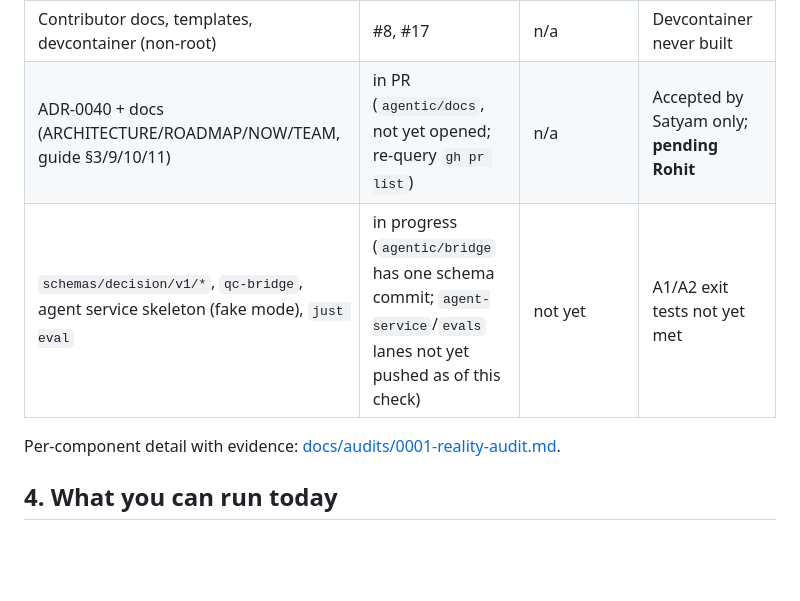
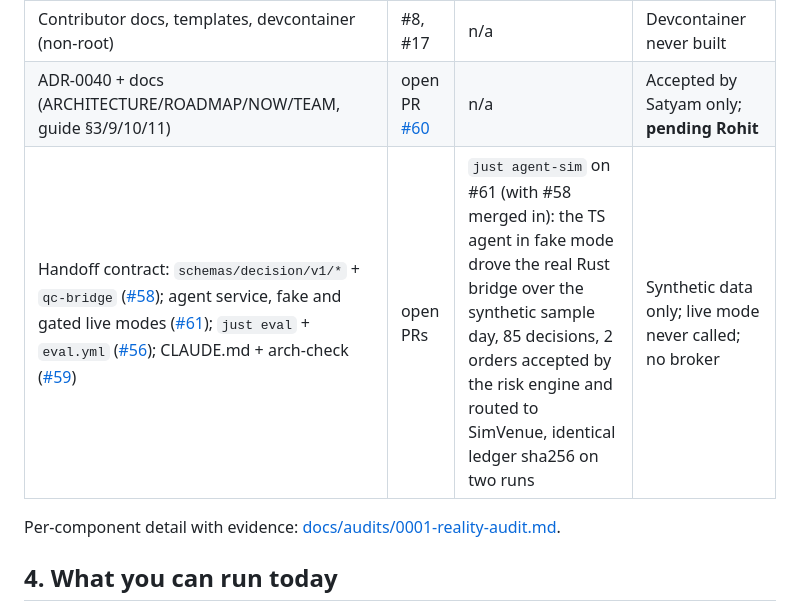
Before and after one commit to SatyamDave/fall_forward_labs, a Markdown page: README.md, the part around the change. Rendered like a GitHub page; blank space fills up the shorter version.

Commit message:
docs(readme): point the agentic rows at the open PRs and the end-to-end result
Co-Authored-By: Claude Opus 5.5 (1M context) <noreply@anthropic.com>

```diff
--- a/README.md
+++ b/README.md
@@ -81,8 +81,8 @@ Proposed pending the operators' jurisdiction.
 | Study 0001 favorite-longshot | #16, #17 | yes, from snapshot | INSUFFICIENT EVIDENCE; snapshot is off git |
 | ADRs 0001-0006, 0010, 0011, 0013, 0020; plans; data classes | #2-#5, #9 | n/a | All Proposed |
 | Contributor docs, templates, devcontainer (non-root) | #8, #17 | n/a | Devcontainer never built |
-| ADR-0040 + docs (ARCHITECTURE/ROADMAP/NOW/TEAM, guide §3/9/10/11) | in PR (`agentic/docs`, not yet opened; re-query `gh pr list`) | n/a | Accepted by Satyam only; **pending Rohit** |
-| `schemas/decision/v1/*`, `qc-bridge`, agent service skeleton (fake mode), `just eval` | in progress (`agentic/bridge` has one schema commit; `agent-service`/`evals` lanes not yet pushed as of this check) | not yet | A1/A2 exit tests not yet met |
+| ADR-0040 + docs (ARCHITECTURE/ROADMAP/NOW/TEAM, guide §3/9/10/11) | open PR [#60](https://github.com/SatyamDave/fall_forward_labs/pull/60) | n/a | Accepted by Satyam only; **pending Rohit** |
+| Handoff contract: `schemas/decision/v1/*` + `qc-bridge` ([#58](https://github.com/SatyamDave/fall_forward_labs/pull/58)); agent service, fake and gated live modes ([#61](https://github.com/SatyamDave/fall_forward_labs/pull/61)); `just eval` + `eval.yml` ([#56](https://github.com/SatyamDave/fall_forward_labs/pull/56)); CLAUDE.md + arch-check ([#59](https://github.com/SatyamDave/fall_forward_labs/pull/59)) | open PRs | `just agent-sim` on #61 (with #58 merged in): the TS agent in fake mode drove the real Rust bridge over the synthetic sample day, 85 decisions, 2 orders accepted by the risk engine and routed to SimVenue, identical ledger sha256 on two runs | Synthetic data only; live mode never called; no broker |
 
 Per-component detail with evidence: [docs/audits/0001-reality-audit.md](docs/audits/0001-reality-audit.md).
 
```
